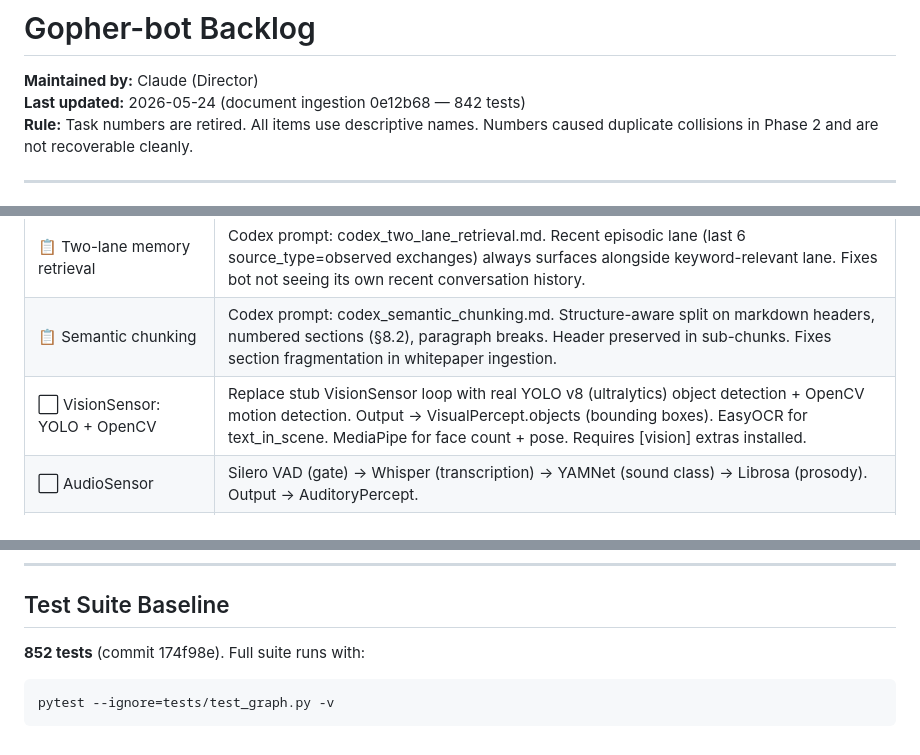
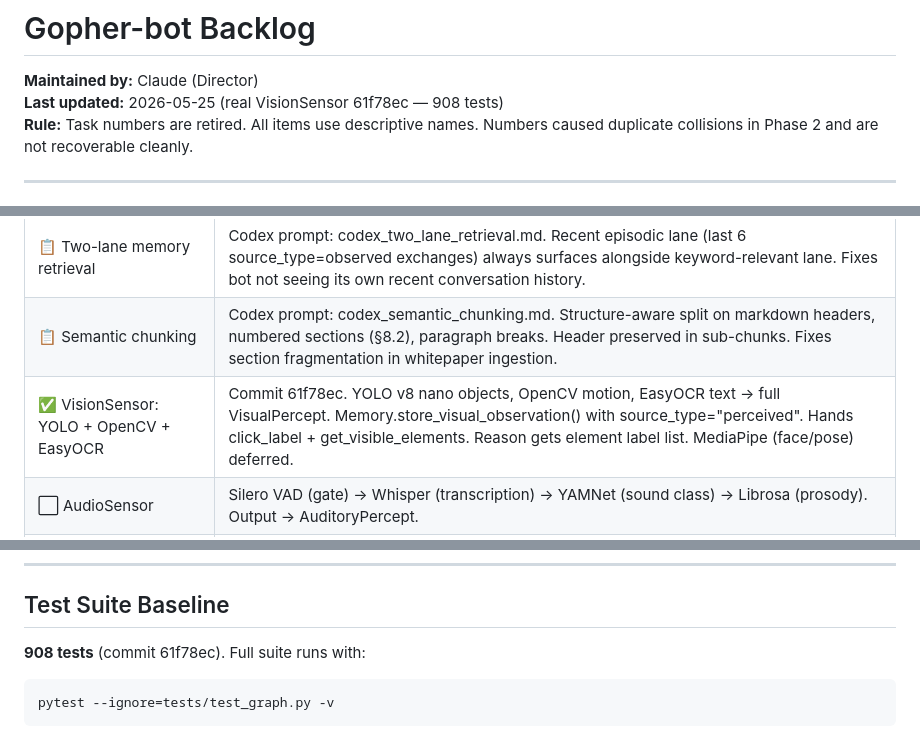
Before and after one commit to Gopher697/gopher-bot, a Markdown page: docs/BACKLOG.md, 3 parts joined by grey strips. GitHub-like rendering.

Commit message:
docs: mark real VisionSensor complete

````diff
--- a/docs/BACKLOG.md
+++ b/docs/BACKLOG.md
@@ -1,7 +1,7 @@
 # Gopher-bot Backlog
 
 **Maintained by:** Claude (Director)
-**Last updated:** 2026-05-24 (document ingestion 0e12b68 — 842 tests)
+**Last updated:** 2026-05-25 (real VisionSensor 61f78ec — 908 tests)
 **Rule:** Task numbers are retired. All items use descriptive names. Numbers caused duplicate collisions in Phase 2 and are not recoverable cleanly.
 
 ---
@@ -48,7 +48,7 @@ All T1–T67 complete. 683 tests passing. Formal closure doc: `docs/PHASE1_CLOSU
 | ✅ API call timeouts | Commit 174f98e. 90s Reason, 30s Sensory, 20s Archivist. Prevents bot hang when LM Studio is degraded. 852 tests. |
 | 📋 Two-lane memory retrieval | Codex prompt: codex_two_lane_retrieval.md. Recent episodic lane (last 6 source_type=observed exchanges) always surfaces alongside keyword-relevant lane. Fixes bot not seeing its own recent conversation history. |
 | 📋 Semantic chunking | Codex prompt: codex_semantic_chunking.md. Structure-aware split on markdown headers, numbered sections (§8.2), paragraph breaks. Header preserved in sub-chunks. Fixes section fragmentation in whitepaper ingestion. |
-| ⬜ VisionSensor: YOLO + OpenCV | Replace stub VisionSensor loop with real YOLO v8 (ultralytics) object detection + OpenCV motion detection. Output → VisualPercept.objects (bounding boxes). EasyOCR for text_in_scene. MediaPipe for face count + pose. Requires [vision] extras installed. |
+| ✅ VisionSensor: YOLO + OpenCV + EasyOCR | Commit 61f78ec. YOLO v8 nano objects, OpenCV motion, EasyOCR text → full VisualPercept. Memory.store_visual_observation() with source_type="perceived". Hands click_label + get_visible_elements. Reason gets element label list. MediaPipe (face/pose) deferred. |
 | ⬜ AudioSensor | Silero VAD (gate) → Whisper (transcription) → YAMNet (sound class) → Librosa (prosody). Output → AuditoryPercept. |
 | ⬜ Sensory pipeline decision | Decide: sequential (500ms tick) vs. event-driven (threshold interrupt → <100ms reflex). Event-driven chosen in principle; interrupt model for BrainLoop not yet designed. Needs a Codex task once decision is finalized. |
 | ⬜ Godot avatar full implementation | Scaffold exists and connects to /avatar-ws. Full animation states: meditating (graph query), typing (code), pacing/napping (idle), startle (sensory anomaly). Humanized execution: avatar walks to app icon before action fires. |
@@ -118,7 +118,7 @@ These are required before deep Phase 2 sensor work or the bid queue will degrade
 
 ## Test Suite Baseline
 
-**852 tests** (commit 174f98e). Full suite runs with:
+**908 tests** (commit 61f78ec). Full suite runs with:
 ```
 pytest --ignore=tests/test_graph.py -v
 ```
````
